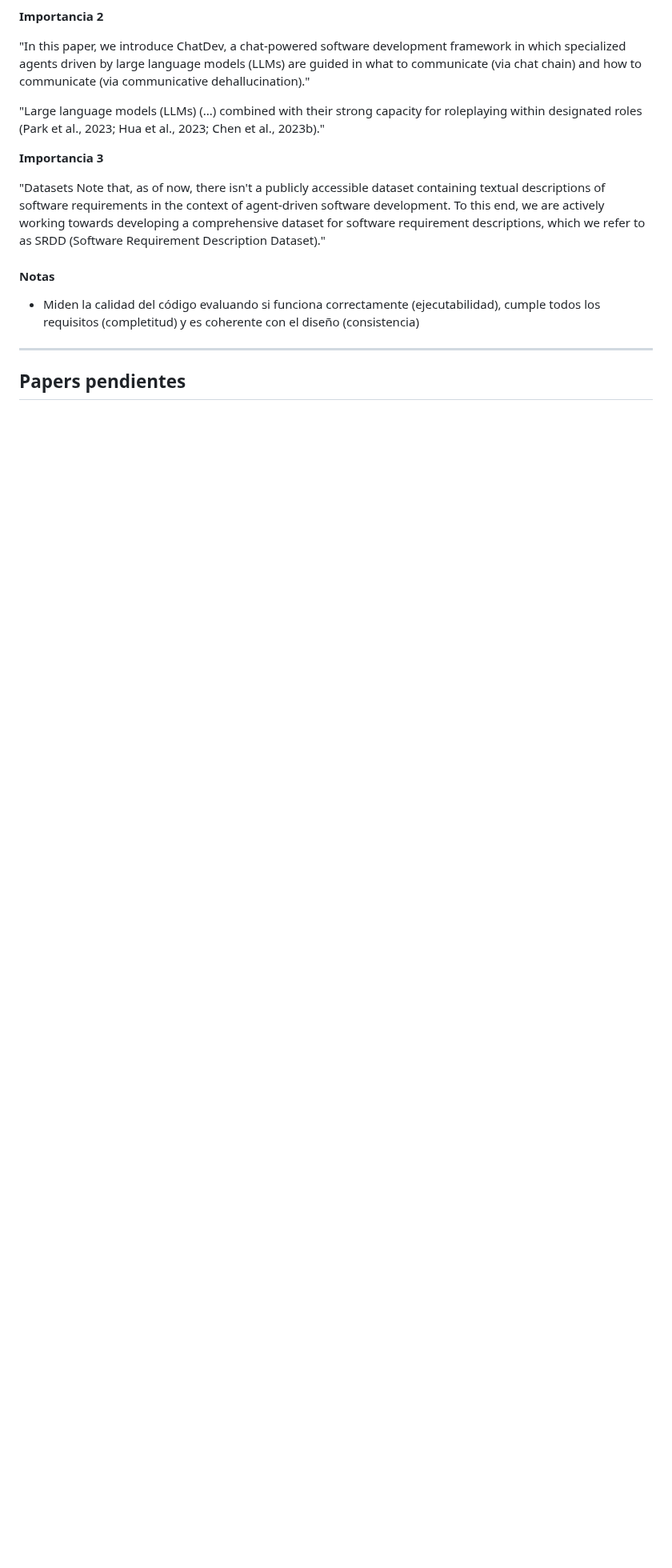
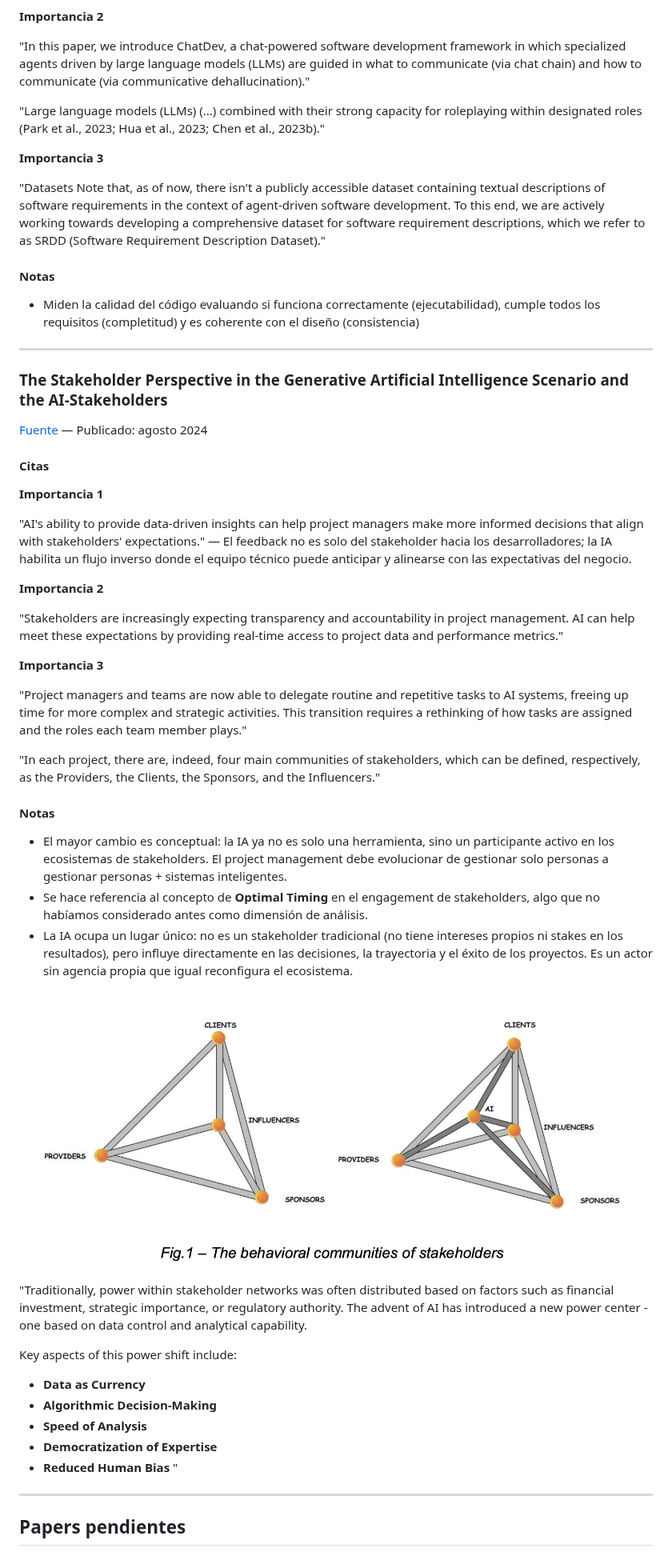
Before and after one commit to vickychappuis/Tesis, a Markdown page: sprint 3/sprint-3.md, the part around the change. Shown at 80% size. GitHub-like rendering; pictures changed too: sprint 3/ai_stakeholder.png (added); blank space fills up the shorter version.

Commit message:
Agregar análisis: The Stakeholder Perspective in the Generative AI Scenario and the AI-Stakeholders

```diff
--- a/sprint 3/sprint-3.md
+++ b/sprint 3/sprint-3.md
@@ -105,4 +105,45 @@ ChatDev sigue una lógica bastante cercana al modelo waterfall, ya que, como dic
 
 ---
 
+### The Stakeholder Perspective in the Generative Artificial Intelligence Scenario and the AI-Stakeholders
+
+[Fuente](https://pmworldlibrary.net/wp-content/uploads/2024/08/pmwj144-Aug2024-Pirozzi-Stakeholder-Perspective-in-Generative-AI-Scenario-and-AI-Stakeholders.pdf) — Publicado: agosto 2024
+
+#### Citas
+
+**Importancia 1**
+
+"AI's ability to provide data-driven insights can help project managers make more informed decisions that align with stakeholders' expectations." — El feedback no es solo del stakeholder hacia los desarrolladores; la IA habilita un flujo inverso donde el equipo técnico puede anticipar y alinearse con las expectativas del negocio.
+
+**Importancia 2**
+
+"Stakeholders are increasingly expecting transparency and accountability in project management. AI can help meet these expectations by providing real-time access to project data and performance metrics."
+
+**Importancia 3**
+
+"Project managers and teams are now able to delegate routine and repetitive tasks to AI systems, freeing up time for more complex and strategic activities. This transition requires a rethinking of how tasks are assigned and the roles each team member plays."
+
+"In each project, there are, indeed, four main communities of stakeholders, which can be defined, respectively, as the Providers, the Clients, the Sponsors, and the Influencers."
+
+#### Notas
+
+- El mayor cambio es conceptual: la IA ya no es solo una herramienta, sino un participante activo en los ecosistemas de stakeholders. El project management debe evolucionar de gestionar solo personas a gestionar personas + sistemas inteligentes.
+- Se hace referencia al concepto de **Optimal Timing** en el engagement de stakeholders, algo que no habíamos considerado antes como dimensión de análisis.
+- La IA ocupa un lugar único: no es un stakeholder tradicional (no tiene intereses propios ni stakes en los resultados), pero influye directamente en las decisiones, la trayectoria y el éxito de los proyectos. Es un actor sin agencia propia que igual reconfigura el ecosistema.
+
+![AI Stakeholder](ai_stakeholder.png)
+
+"Traditionally, power within stakeholder networks was often distributed based on factors such as financial investment, strategic importance, or regulatory authority. The advent of AI has introduced a new power center - one based on data control and analytical capability.
+
+Key aspects of this power shift include:
+
+- **Data as Currency**
+- **Algorithmic Decision-Making**
+- **Speed of Analysis**
+- **Democratization of Expertise**
+- **Reduced Human Bias**
+  "
+
+---
+
 ## Papers pendientes
```
